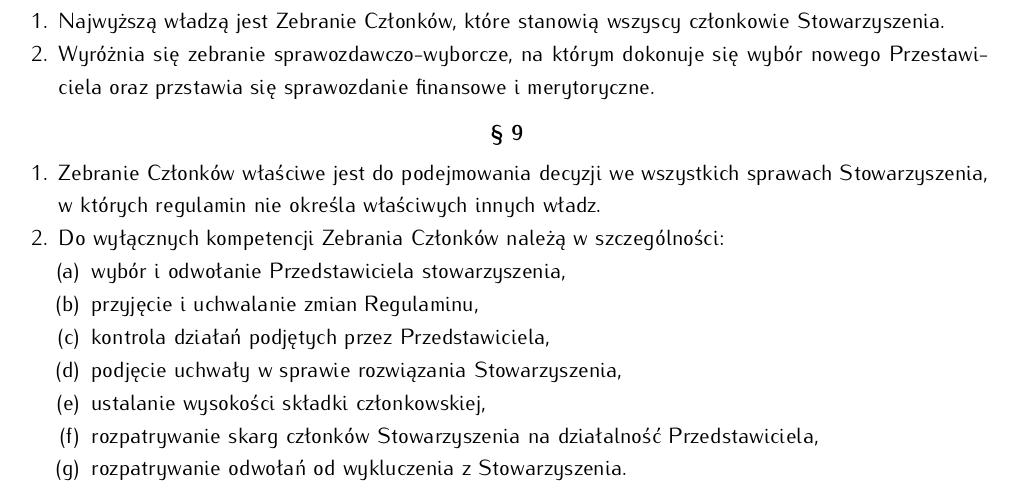
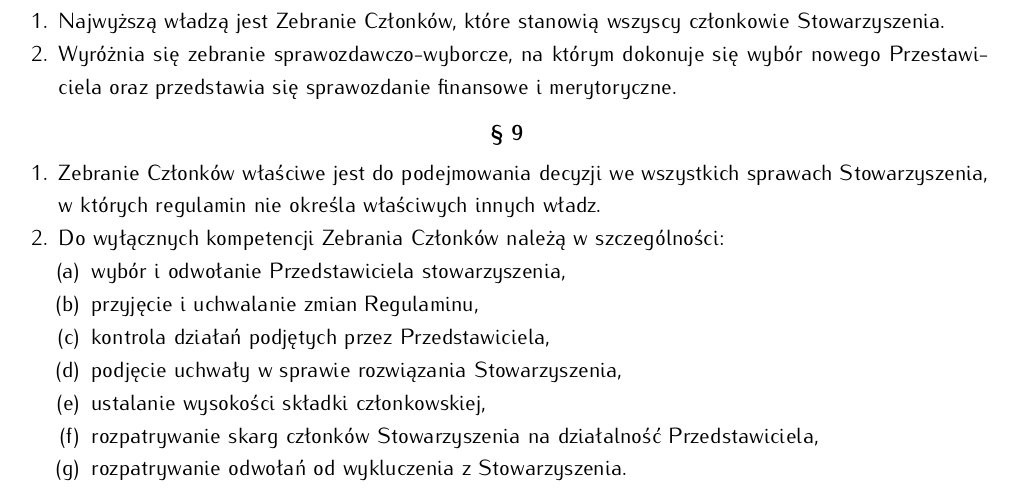
Before and after one commit to HackerspaceKRK/RegulaminStowarzyszenia, a LaTeX document (regulamin.tex): part of page 2 of 3, cut so that both start at the same text. Compiled offline with pdfLaTeX.

Commit message:
Fixed typo which was possibly missed when dancing with mergetool.

```diff
--- a/regulamin.tex
+++ b/regulamin.tex
@@ -117,7 +117,7 @@
 \begin{para}
  \begin{enumerate}
 \item Najwyższą władzą jest Zebranie Członków, które stanowią wszyscy członkowie Stowarzyszenia.
-\item Wyróżnia się zebranie sprawozdawczo-wyborcze, na którym dokonuje się wybór nowego Przestawiciela oraz przstawia się sprawozdanie finansowe i merytoryczne.
+\item Wyróżnia się zebranie sprawozdawczo-wyborcze, na którym dokonuje się wybór nowego Przestawiciela oraz przedstawia się sprawozdanie finansowe i merytoryczne.
  \end{enumerate}
 \end{para}
 
```
